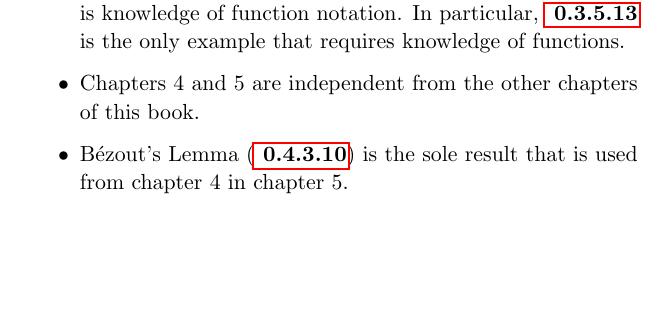
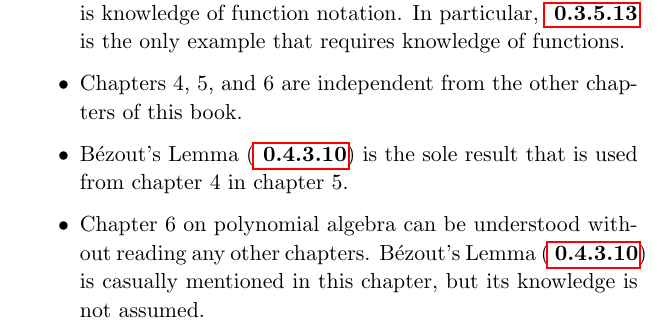
Before and after one commit to PhotonicGluon/Abstract-Algebra-Book, a LaTeX thesis (Volume 0/Volume0.tex): part of page 13 of 76, cut so that both start at the same text, the shorter picture padded with empty space. Compiled offline with pdfLaTeX.

Commit message:
Update chapter interdependence for volume 0

```diff
--- a/Volume 0/Volume0.tex
+++ b/Volume 0/Volume0.tex
@@ -35,8 +35,9 @@
         \item All chapters of this volume are essential to understand for future volumes. Readers who are familiar with the content may skip this volume.
         \item Knowledge of chapter 1 is needed for both chapters 2 and 3.
         \item The only thing that is needed from chapter 2 for chapter 3 is knowledge of function notation. In particular, \myref{example-strong-induction-on-function} is the only example that requires knowledge of functions.
-        \item Chapters 4 and 5 are independent from the other chapters of this book.
+        \item Chapters 4, 5, and 6 are independent from the other chapters of this book.
         \item B\'{e}zout's Lemma (\myref{lemma-bezout}) is the sole result that is used from chapter 4 in chapter 5.
+        \item Chapter 6 on polynomial algebra can be understood without reading any other chapters. B\'{e}zout's Lemma (\myref{lemma-bezout}) is casually mentioned in this chapter, but its knowledge is not assumed.
     \end{itemize}
 }
 
```
Also changed, not shown: Volume 0/images/Interdependence.png.
